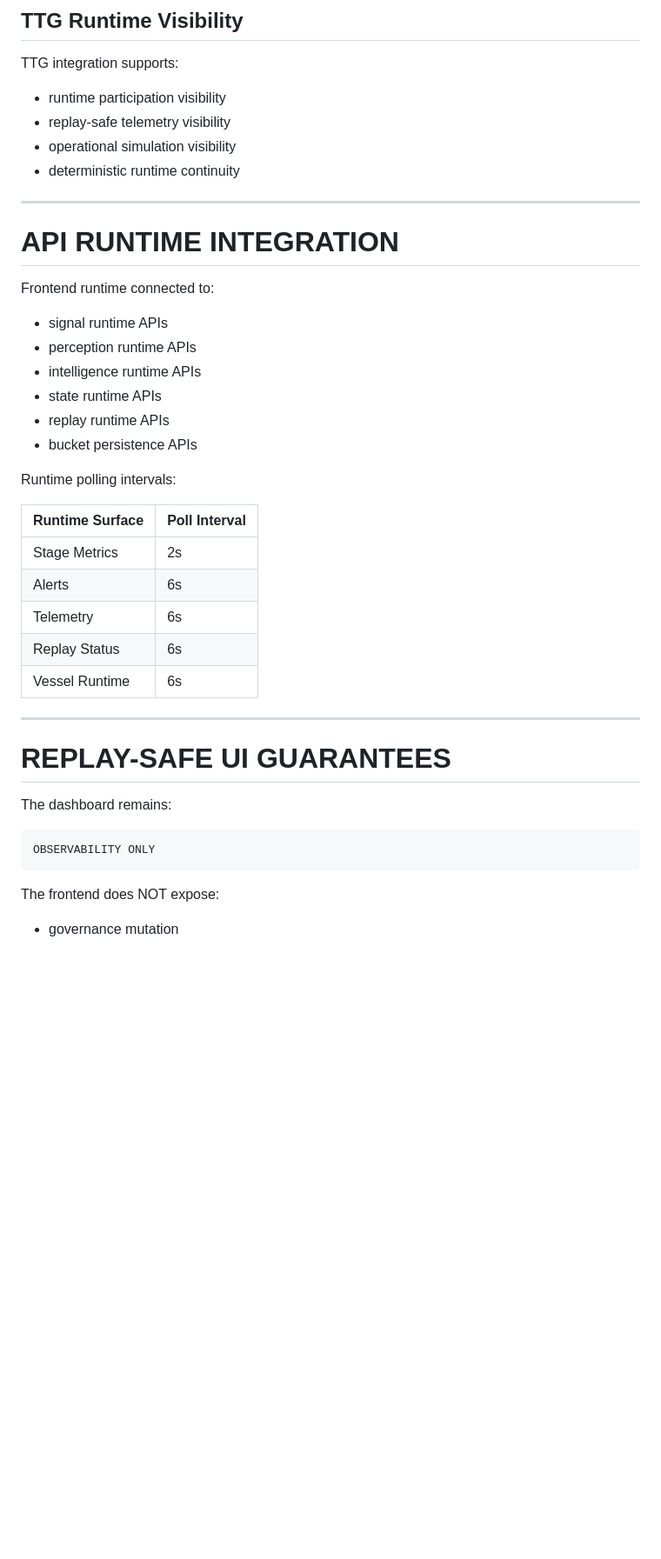
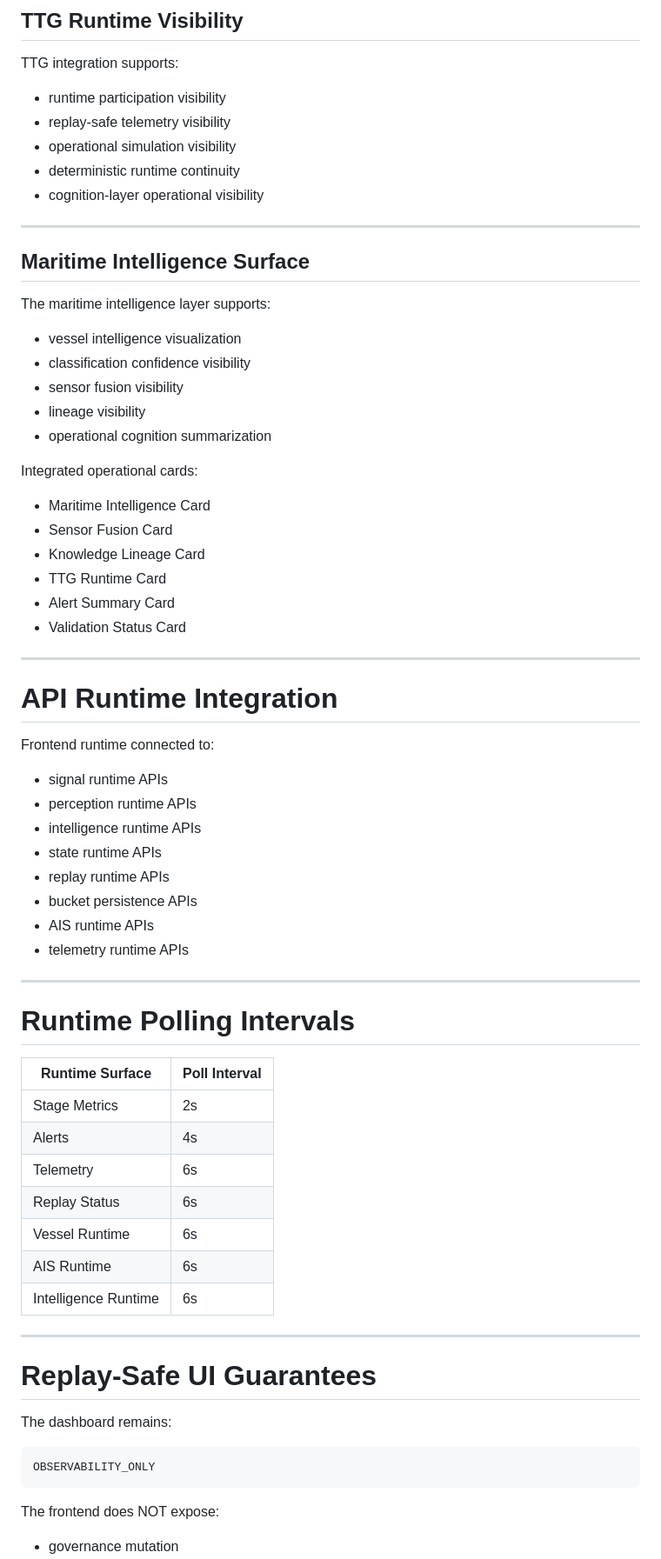
Before and after one commit to blackholeinfiverse64/SVACS-Main, a Markdown page: frontend_integration_report.md, the part around one of its changes. Shown at 87% size. GitHub-like rendering; blank space fills up the shorter version.

````diff
--- a/frontend_integration_report.md
+++ b/frontend_integration_report.md
@@ -124,10 +133,32 @@ TTG integration supports:
 * replay-safe telemetry visibility
 * operational simulation visibility
 * deterministic runtime continuity
+* cognition-layer operational visibility
 
 ---
 
-# API RUNTIME INTEGRATION
+## Maritime Intelligence Surface
+
+The maritime intelligence layer supports:
+
+* vessel intelligence visualization
+* classification confidence visibility
+* sensor fusion visibility
+* lineage visibility
+* operational cognition summarization
+
+Integrated operational cards:
+
+* Maritime Intelligence Card
+* Sensor Fusion Card
+* Knowledge Lineage Card
+* TTG Runtime Card
+* Alert Summary Card
+* Validation Status Card
+
+---
+
+# API Runtime Integration
 
 Frontend runtime connected to:
 
@@ -137,25 +168,31 @@ Frontend runtime connected to:
 * state runtime APIs
 * replay runtime APIs
 * bucket persistence APIs
-
-Runtime polling intervals:
-
-| Runtime Surface | Poll Interval |
-| --------------- | ------------- |
-| Stage Metrics   | 2s            |
-| Alerts          | 6s            |
-| Telemetry       | 6s            |
-| Replay Status   | 6s            |
-| Vessel Runtime  | 6s            |
+* AIS runtime APIs
+* telemetry runtime APIs
 
 ---
 
-# REPLAY-SAFE UI GUARANTEES
+# Runtime Polling Intervals
+
+| Runtime Surface      | Poll Interval |
+| -------------------- | ------------- |
+| Stage Metrics        | 2s            |
+| Alerts               | 4s            |
+| Telemetry            | 6s            |
+| Replay Status        | 6s            |
+| Vessel Runtime       | 6s            |
+| AIS Runtime          | 6s            |
+| Intelligence Runtime | 6s            |
+
+---
+
+# Replay-Safe UI Guarantees
 
 The dashboard remains:
 
-```text
-OBSERVABILITY ONLY
+```text id="vbkj9z"
+OBSERVABILITY_ONLY
 ```
 
 The frontend does NOT expose:
````
Also changed, not shown: other parts of frontend_integration_report.md (+106 -18 lines).
